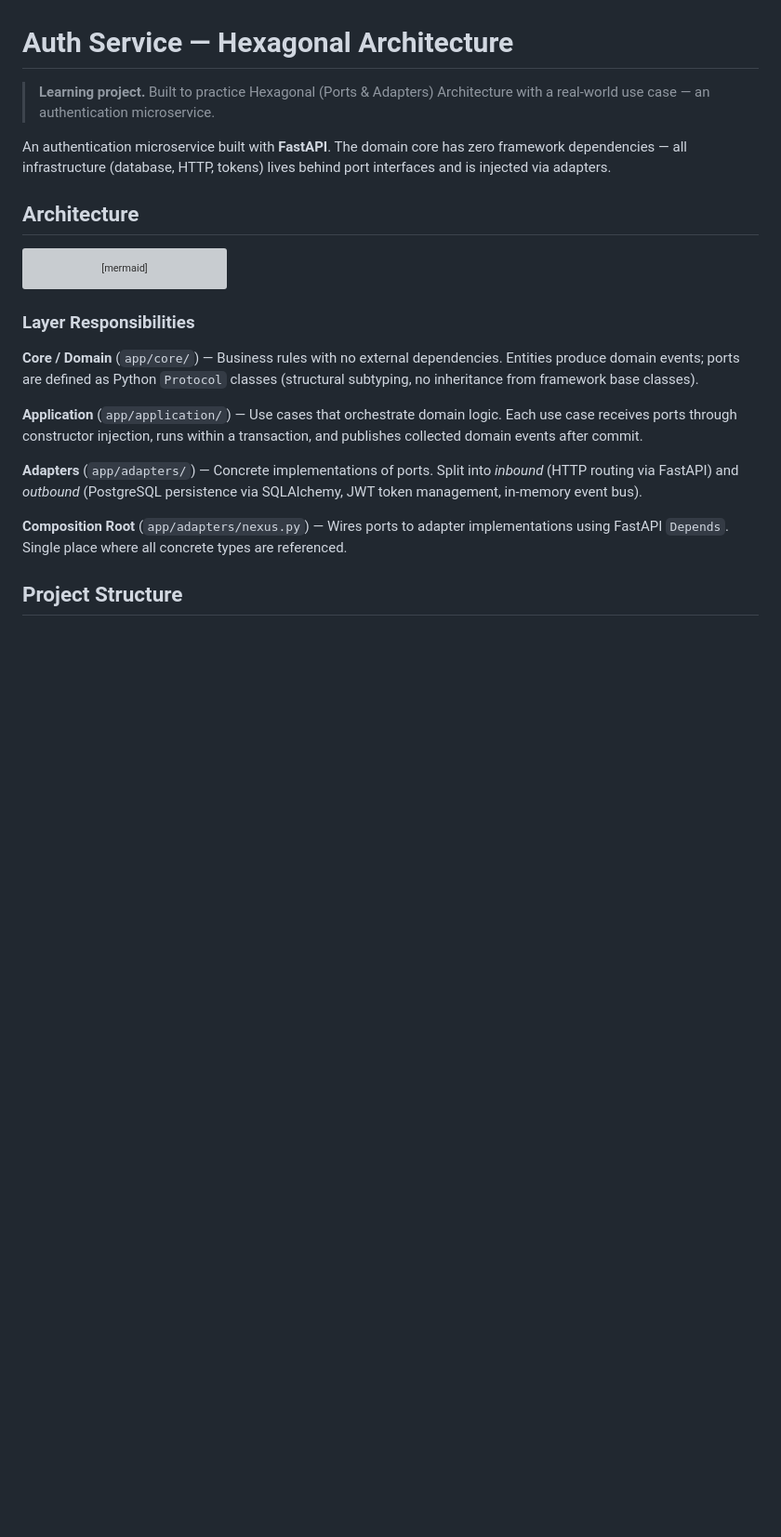
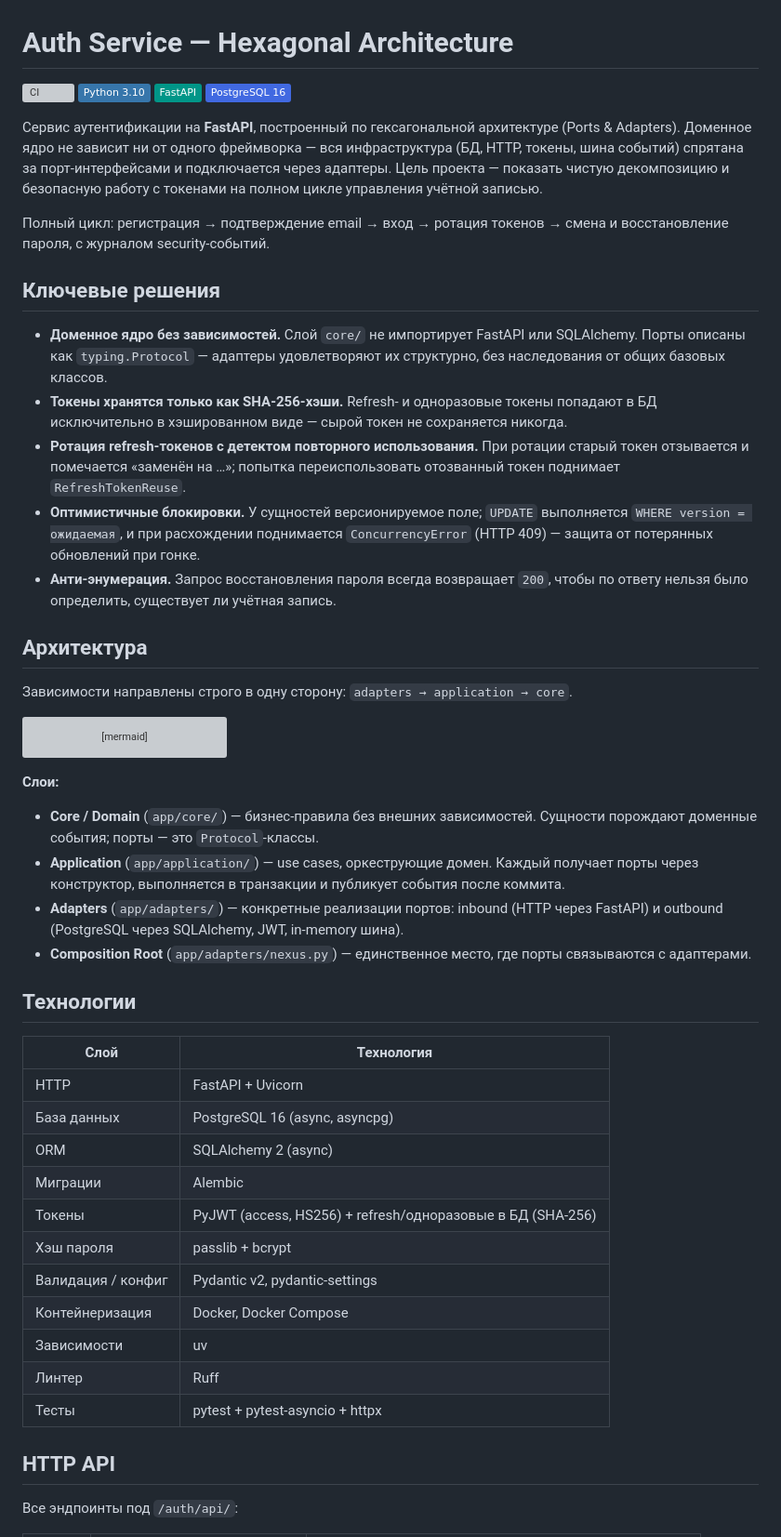
Before and after one commit to CaseyJohnson-RS/Hexagonal-Auth-Service, a Markdown page: README.md, the part around one of its changes. Shown at 93% size. Rendered like a GitHub page; badges without logos; blank space fills up the shorter version; grey boxes are pictures that could not be loaded.

````diff
--- a/README.md
+++ b/README.md
@@ -1,23 +1,50 @@
 # Auth Service — Hexagonal Architecture
 
-> **Learning project.** Built to practice Hexagonal (Ports & Adapters) Architecture with a real-world use case — an authentication microservice.
+[![CI](https://github.com/CaseyJohnson-RS/Hexagonal-Auth-Service/actions/workflows/ci.yml/badge.svg)](https://github.com/CaseyJohnson-RS/Hexagonal-Auth-Service/actions)
+![Python](https://img.shields.io/badge/Python_3.10-3776AB?style=flat&logo=python&logoColor=white)
+![FastAPI](https://img.shields.io/badge/FastAPI-009688?style=flat&logo=fastapi&logoColor=white)
+![PostgreSQL](https://img.shields.io/badge/PostgreSQL_16-4169E1?style=flat&logo=postgresql&logoColor=white)
 
-An authentication microservice built with **FastAPI**. The domain core has zero framework dependencies — all infrastructure (database, HTTP, tokens) lives behind port interfaces and is injected via adapters.
+Сервис аутентификации на **FastAPI**, построенный по гексагональной архитектуре
+(Ports & Adapters). Доменное ядро не зависит ни от одного фреймворка — вся
+инфраструктура (БД, HTTP, токены, шина событий) спрятана за порт-интерфейсами и
+подключается через адаптеры. Цель проекта — показать чистую декомпозицию и
+безопасную работу с токенами на полном цикле управления учётной записью.
 
-## Architecture
+Полный цикл: регистрация → подтверждение email → вход → ротация токенов →
+смена и восстановление пароля, с журналом security-событий.
+
+## Ключевые решения
+
+- **Доменное ядро без зависимостей.** Слой `core/` не импортирует FastAPI или
+  SQLAlchemy. Порты описаны как `typing.Protocol` — адаптеры удовлетворяют их
+  структурно, без наследования от общих базовых классов.
+- **Токены хранятся только как SHA-256-хэши.** Refresh- и одноразовые токены
+  попадают в БД исключительно в хэшированном виде — сырой токен не сохраняется
+  никогда.
+- **Ротация refresh-токенов с детектом повторного использования.** При ротации
+  старый токен отзывается и помечается «заменён на …»; попытка переиспользовать
+  отозванный токен поднимает `RefreshTokenReuse`.
+- **Оптимистичные блокировки.** У сущностей версионируемое поле; `UPDATE`
+  выполняется `WHERE version = ожидаемая`, и при расхождении поднимается
+  `ConcurrencyError` (HTTP 409) — защита от потерянных обновлений при гонке.
+- **Анти-энумерация.** Запрос восстановления пароля всегда возвращает `200`,
+  чтобы по ответу нельзя было определить, существует ли учётная запись.
+
+## Архитектура
+
+Зависимости направлены строго в одну сторону: `adapters → application → core`.
 
 ```mermaid
 graph LR
   subgraph Inbound["Inbound Adapters"]
     HTTP["FastAPI Routers"]
   end
-
   subgraph App["Application Layer"]
     UC["Use Cases"]
     DTO["DTOs"]
     EVH["Event Handlers"]
   end
-
   subgraph Core["Core / Domain"]
     ENT["Entities"]
     DS["Domain Services"]
@@ -25,14 +52,12 @@ graph LR
     VAL["Validators"]
     PORTS[["Ports"]]
   end
-
   subgraph Outbound["Outbound Adapters"]
     REPO["SQLAlchemy Repos"]
     JWTA["JWT Issuer / Verifier"]
     BUS["In-Memory Event Bus"]
     TX["Transaction Manager"]
   end
-
   HTTP --> UC
   UC --> ENT
   UC --> DS
@@ -43,15 +68,35 @@ graph LR
   PORTS -.-> TX
 ```
 
-### Layer Responsibilities
+**Слои:**
 
-**Core / Domain** (`app/core/`) — Business rules with no external dependencies. Entities produce domain events; ports are defined as Python `Protocol` classes (structural subtyping, no inheritance from framework base classes).
+- **Core / Domain** (`app/core/`) — бизнес-правила без внешних зависимостей.
+  Сущности порождают доменные события; порты — это `Protocol`-классы.
+- **Application** (`app/application/`) — use cases, оркеструющие домен. Каждый
+  получает порты через конструктор, выполняется в транзакции и публикует
+  события после коммита.
+- **Adapters** (`app/adapters/`) — конкретные реализации портов: inbound (HTTP
+  через FastAPI) и outbound (PostgreSQL через SQLAlchemy, JWT, in-memory шина).
+- **Composition Root** (`app/adapters/nexus.py`) — единственное место, где порты
+  связываются с адаптерами.
 
-**Application** (`app/application/`) — Use cases that orchestrate domain logic. Each use case receives ports through constructor injection, runs within a transaction, and publishes collected domain events after commit.
+## Технологии
 
-**Adapters** (`app/adapters/`) — Concrete implementations of ports. Split into *inbound* (HTTP routing via FastAPI) and *outbound* (PostgreSQL persistence via SQLAlchemy, JWT token management, in-memory event bus).
+| Слой | Технология |
+|---|---|
+| HTTP | FastAPI + Uvicorn |
+| База данных | PostgreSQL 16 (async, asyncpg) |
+| ORM | SQLAlchemy 2 (async) |
+| Миграции | Alembic |
+| Токены | PyJWT (access, HS256) + refresh/одноразовые в БД (SHA-256) |
+| Хэш пароля | passlib + bcrypt |
+| Валидация / конфиг | Pydantic v2, pydantic-settings |
+| Контейнеризация | Docker, Docker Compose |
+| Зависимости | uv |
+| Линтер | Ruff |
+| Тесты | pytest + pytest-asyncio + httpx |
 
-**Composition Root** (`app/adapters/nexus.py`) — Wires ports to adapter implementations using FastAPI `Depends`. Single place where all concrete types are referenced.
+## HTTP API
 
-## Project Structure
+Все эндпоинты под `/auth/api/`:
 
````
Also changed, not shown: other parts of README.md (+85 -70 lines).
